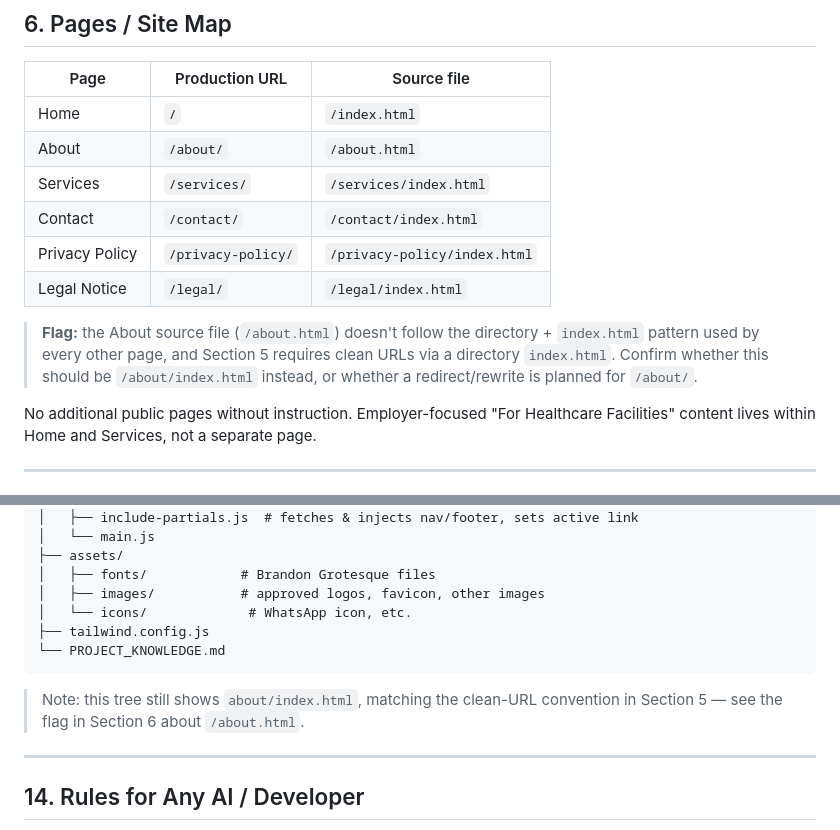
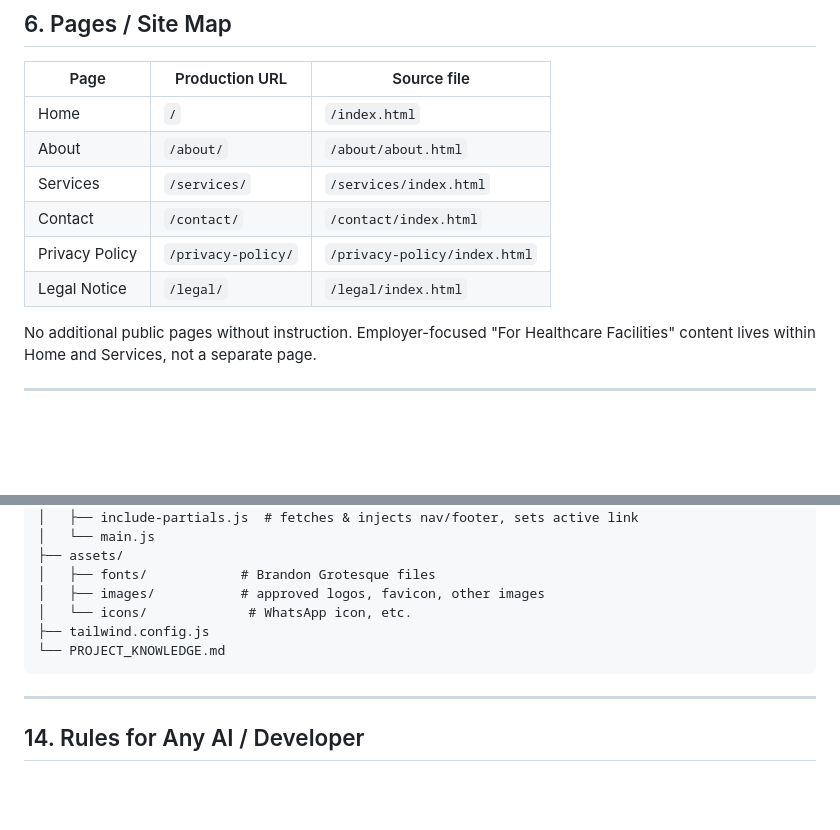
Before and after one commit to Pulsencode/segen, a Markdown page: project-knoledge.md, 2 parts joined by grey strips. Drawn GitHub-style; blank space fills up the shorter version.

Commit message:
prjt knoledge update

````diff
--- a/project-knoledge.md
+++ b/project-knoledge.md
@@ -149,13 +149,11 @@ Approved variants under `/assets/images/`: `logo-main-white` (dark backgrounds),
 | Page | Production URL | Source file |
 |---|---|---|
 | Home | `/` | `/index.html` |
-| About | `/about/` | `/about.html` |
+| About | `/about/` | `/about/about.html` |
 | Services | `/services/` | `/services/index.html` |
 | Contact | `/contact/` | `/contact/index.html` |
 | Privacy Policy | `/privacy-policy/` | `/privacy-policy/index.html` |
 | Legal Notice | `/legal/` | `/legal/index.html` |
-
-> **Flag:** the About source file (`/about.html`) doesn't follow the directory + `index.html` pattern used by every other page, and Section 5 requires clean URLs via a directory `index.html`. Confirm whether this should be `/about/index.html` instead, or whether a redirect/rewrite is planned for `/about/`.
 
 No additional public pages without instruction. Employer-focused "For Healthcare Facilities" content lives within Home and Services, not a separate page.
 
@@ -336,8 +334,6 @@ Unique `<title>` and meta description, canonical URL, viewport tag, Open Graph t
 └── PROJECT_KNOWLEDGE.md
 ```
 
-> Note: this tree still shows `about/index.html`, matching the clean-URL convention in Section 5 — see the flag in Section 6 about `/about.html`.
-
 ---
 
 ## 14. Rules for Any AI / Developer
````
